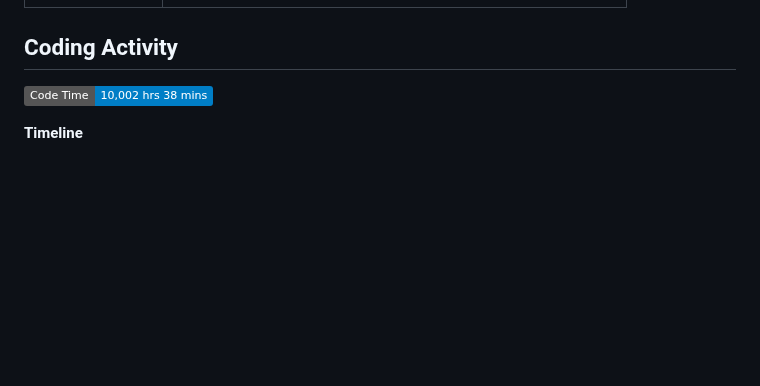
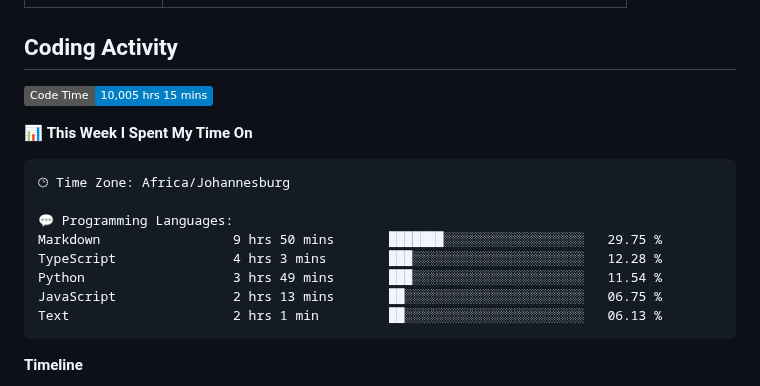
Before and after one commit to DevinNorgarb/DevinNorgarb, a Markdown page: README.md, the part around one of its changes. Drawn GitHub-style; badges without logos; blank space fills up the shorter version.

Commit message:
Updated with Dev Metrics

````diff
--- a/README.md
+++ b/README.md
@@ -39,7 +39,20 @@
 ## Coding Activity
 
 <!--START_SECTION:waka-->
-![Code Time](http://img.shields.io/badge/Code%20Time-10%2C002%20hrs%2038%20mins-blue?style=flat)
+![Code Time](http://img.shields.io/badge/Code%20Time-10%2C005%20hrs%2015%20mins-blue?style=flat)
+
+📊 **This Week I Spent My Time On**
+
+```text
+🕑︎ Time Zone: Africa/Johannesburg
+
+💬 Programming Languages:
+Markdown                 9 hrs 50 mins       ███████░░░░░░░░░░░░░░░░░░   29.75 %
+TypeScript               4 hrs 3 mins        ███░░░░░░░░░░░░░░░░░░░░░░   12.28 %
+Python                   3 hrs 49 mins       ███░░░░░░░░░░░░░░░░░░░░░░   11.54 %
+JavaScript               2 hrs 13 mins       ██░░░░░░░░░░░░░░░░░░░░░░░   06.75 %
+Text                     2 hrs 1 min         ██░░░░░░░░░░░░░░░░░░░░░░░   06.13 %
+```
 
 **Timeline**
 
````
Also changed, not shown: other parts of README.md (+1 -1 lines), assets/bar_graph.png.
